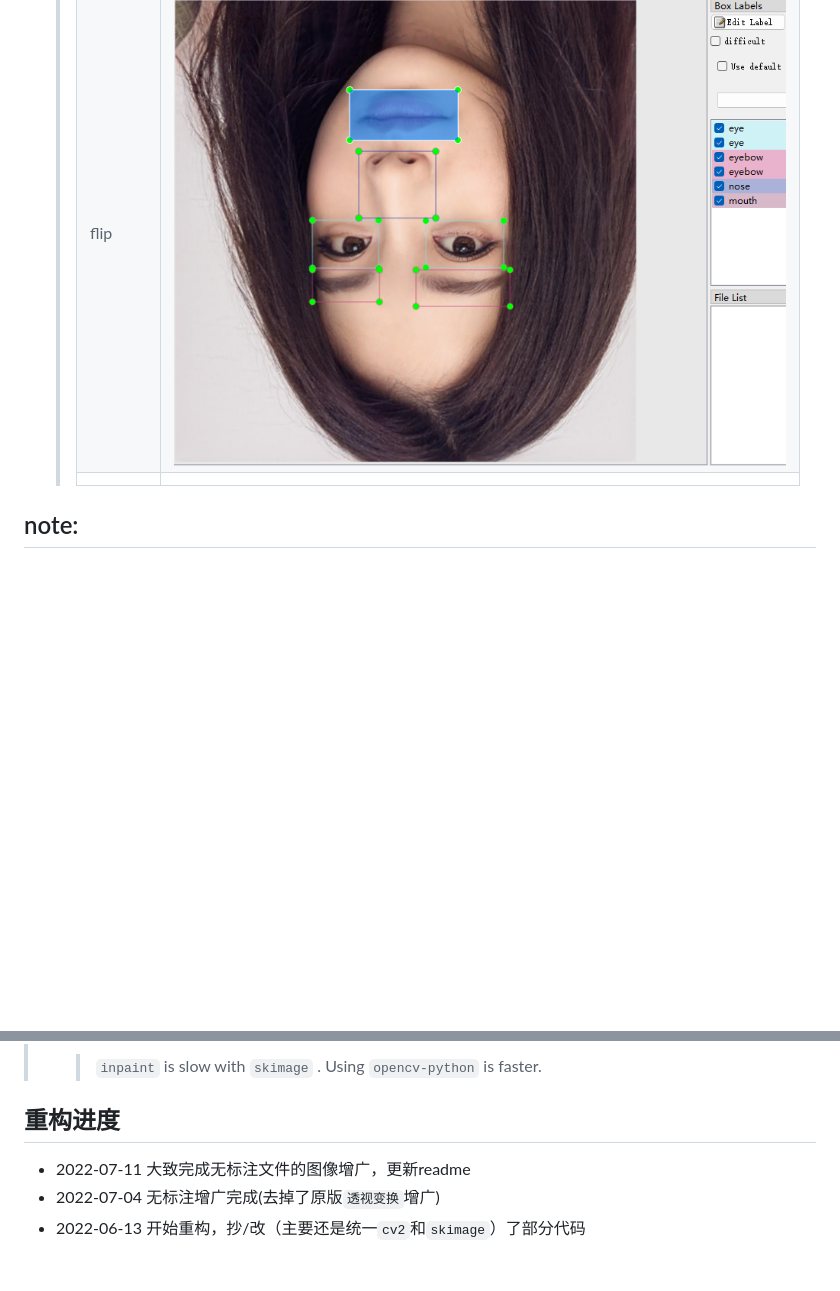
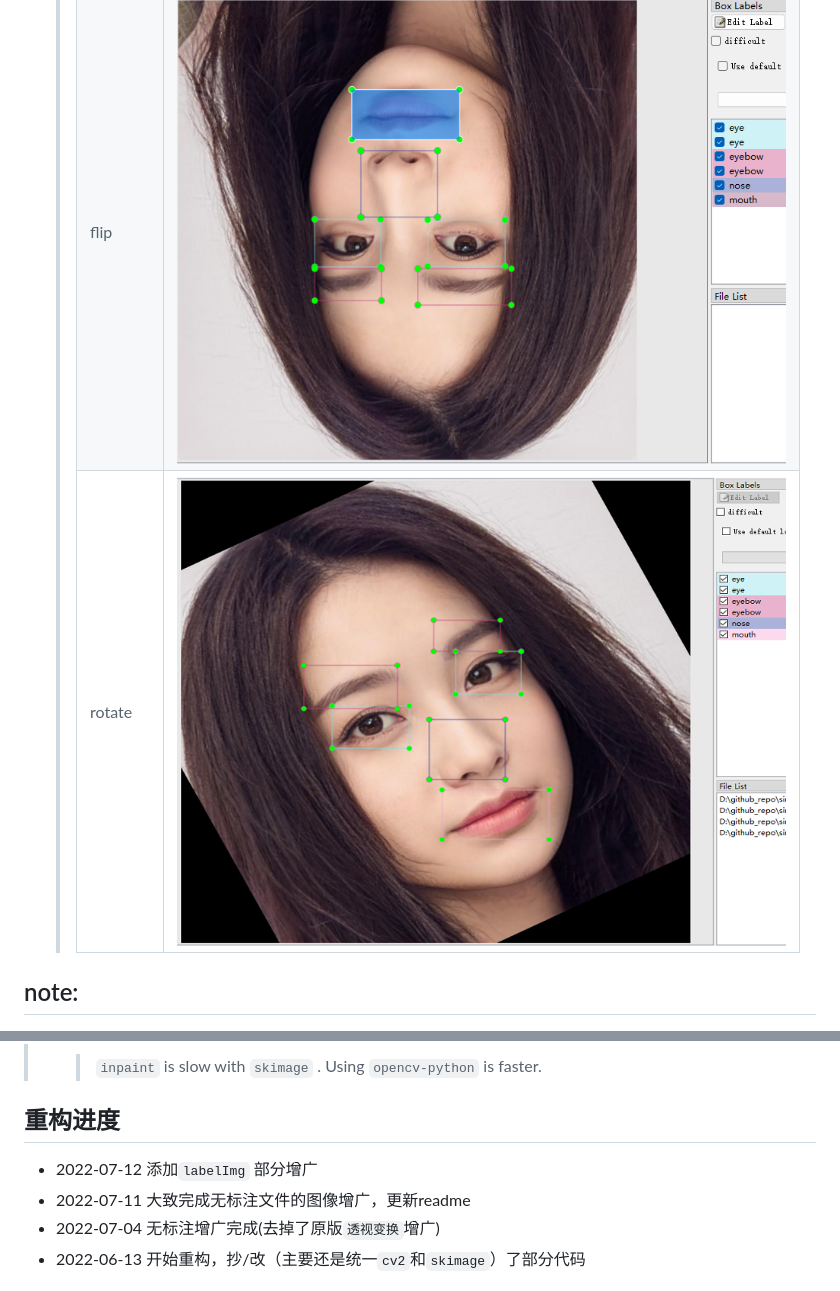
Before and after one commit to guchengxi1994/simple-tools-for-machine-learning, a Markdown page: README.md, 2 parts joined by grey strips. Rendered like a GitHub page; pictures changed too: markdown_resources/捕获.PNG (added); blank space fills up the shorter version.

```diff
--- a/README.md
+++ b/README.md
@@ -104,7 +104,7 @@ Simple tools for machine learning. Including computer vision, deep learning,...
   > | -------- | ------------------------------------------------------------ |
   > | 原始图像 | ![image-20220712150312203](./markdown_resources/image-20220712150312203.png) |
   > | flip     | ![image-20220712150419644](./markdown_resources/image-20220712150419644.png) |
-  > |          |                                                              |
+  > | rotate   | ![捕获](./markdown_resources/捕获.PNG)                       |
   >
   >
 
@@ -130,6 +130,7 @@ Simple tools for machine learning. Including computer vision, deep learning,...
 >   > `inpaint` is slow with `skimage` . Using `opencv-python` is faster.
 
 ## 重构进度
+* 2022-07-12 添加`labelImg` 部分增广
 * 2022-07-11 大致完成无标注文件的图像增广，更新readme
 * 2022-07-04 无标注增广完成(去掉了原版`透视变换`增广)
 * 2022-06-13 开始重构，抄/改（主要还是统一`cv2`和`skimage`）了部分代码
```
Also changed, not shown: 8 other files.
